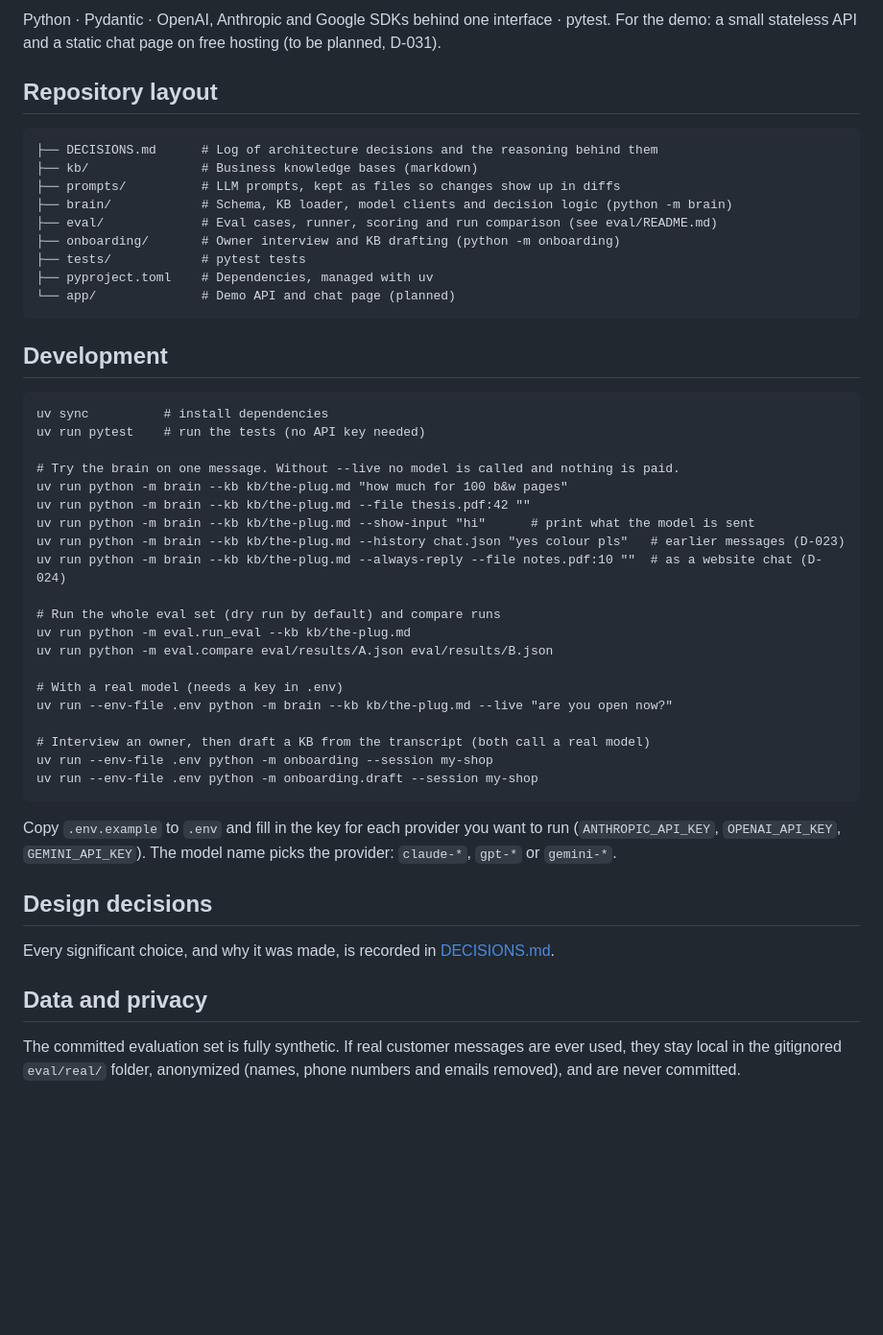
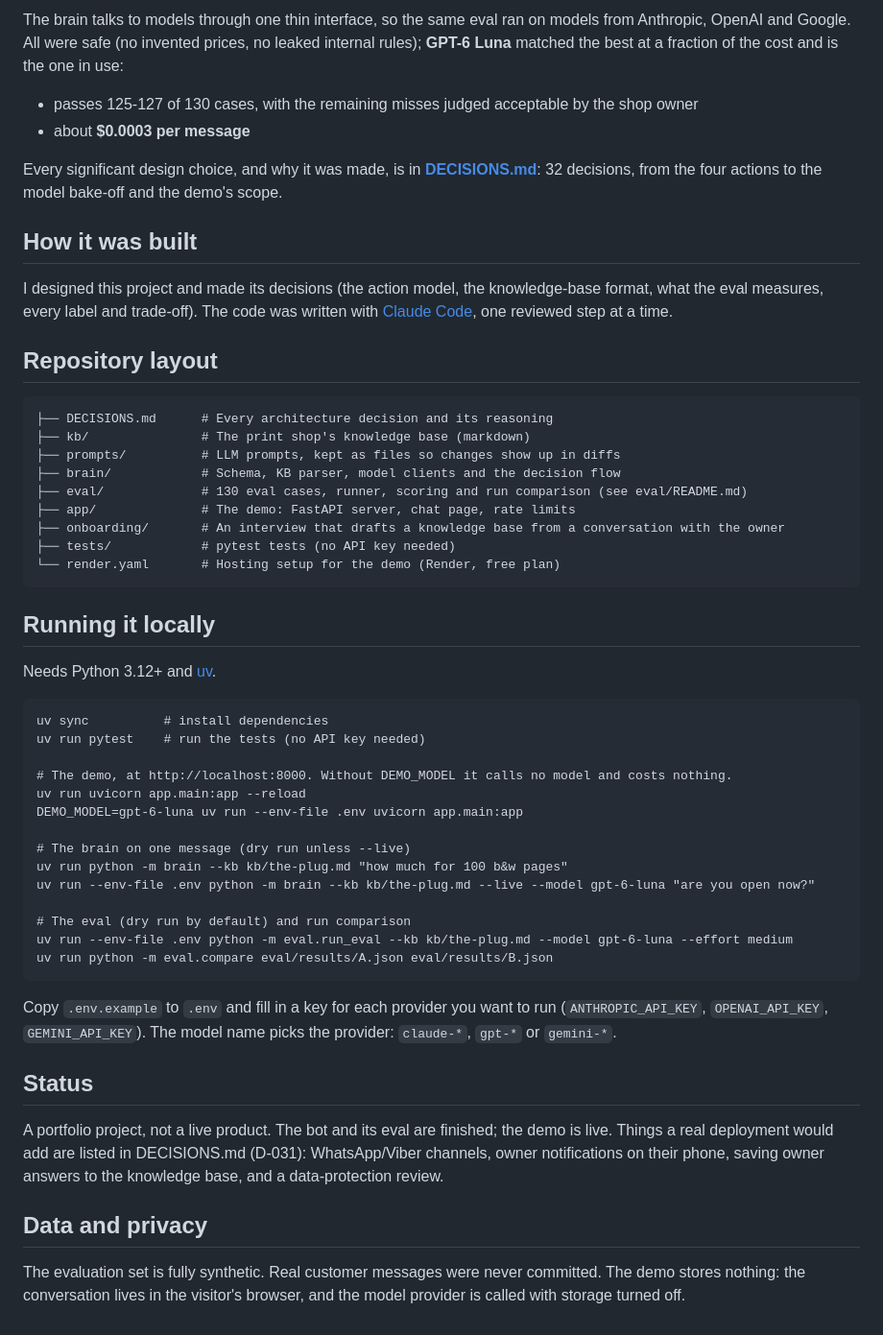
Before and after one commit to zeinsaid/Shop-Assistant, a Markdown page: README.md, the part around the change printed below. Shown: that part at 96% size. Drawn GitHub-style; blank space fills up the shorter version.

````diff
--- a/README.md
+++ b/README.md
@@ -36,51 +42,56 @@ Three rules keep this reliable:
 
-Python · Pydantic · OpenAI, Anthropic and Google SDKs behind one interface · pytest. For the demo: a small stateless API and a static chat page on free hosting (to be planned, D-031).
+The brain talks to models through one thin interface, so the same eval ran on models from Anthropic, OpenAI and Google. All were safe (no invented prices, no leaked internal rules); **GPT-6 Luna** matched the best at a fraction of the cost and is the one in use:
+
+- passes 125-127 of 130 cases, with the remaining misses judged acceptable by the shop owner
+- about **$0.0003 per message**
+
+Every significant design choice, and why it was made, is in **[DECISIONS.md](DECISIONS.md)**: 32 decisions, from the four actions to the model bake-off and the demo's scope.
+
+## How it was built
+
+I designed this project and made its decisions (the action model, the knowledge-base format, what the eval measures, every label and trade-off). The code was written with [Claude Code](https://claude.com/claude-code), one reviewed step at a time.
 
 ## Repository layout
 
 ```
-├── DECISIONS.md      # Log of architecture decisions and the reasoning behind them
-├── kb/               # Business knowledge bases (markdown)
+├── DECISIONS.md      # Every architecture decision and its reasoning
+├── kb/               # The print shop's knowledge base (markdown)
 ├── prompts/          # LLM prompts, kept as files so changes show up in diffs
-├── brain/            # Schema, KB loader, model clients and decision logic (python -m brain)
-├── eval/             # Eval cases, runner, scoring and run comparison (see eval/README.md)
-├── onboarding/       # Owner interview and KB drafting (python -m onboarding)
-├── tests/            # pytest tests
-├── pyproject.toml    # Dependencies, managed with uv
-└── app/              # Demo API and chat page (planned)
+├── brain/            # Schema, KB parser, model clients and the decision flow
+├── eval/             # 130 eval cases, runner, scoring and run comparison (see eval/README.md)
+├── app/              # The demo: FastAPI server, chat page, rate limits
+├── onboarding/       # An interview that drafts a knowledge base from a conversation with the owner
+├── tests/            # pytest tests (no API key needed)
+└── render.yaml       # Hosting setup for the demo (Render, free plan)
 ```
 
-## Development
+## Running it locally
+
+Needs Python 3.12+ and [uv](https://docs.astral.sh/uv/).
 
 ```
 uv sync          # install dependencies
 uv run pytest    # run the tests (no API key needed)
 
-# Try the brain on one message. Without --live no model is called and nothing is paid.
+# The demo, at http://localhost:8000. Without DEMO_MODEL it calls no model and costs nothing.
+uv run uvicorn app.main:app --reload
+DEMO_MODEL=gpt-6-luna uv run --env-file .env uvicorn app.main:app
+
+# The brain on one message (dry run unless --live)
 uv run python -m brain --kb kb/the-plug.md "how much for 100 b&w pages"
-uv run python -m brain --kb kb/the-plug.md --file thesis.pdf:42 ""
-uv run python -m brain --kb kb/the-plug.md --show-input "hi"      # print what the model is sent
-uv run python -m brain --kb kb/the-plug.md --history chat.json "yes colour pls"   # earlier messages (D-023)
-uv run python -m brain --kb kb/the-plug.md --always-reply --file notes.pdf:10 ""  # as a website chat (D-024)
+uv run --env-file .env python -m brain --kb kb/the-plug.md --live --model gpt-6-luna "are you open now?"
 
-# Run the whole eval set (dry run by default) and compare runs
-uv run python -m eval.run_eval --kb kb/the-plug.md
+# The eval (dry run by default) and run comparison
+uv run --env-file .env python -m eval.run_eval --kb kb/the-plug.md --model gpt-6-luna --effort medium
 uv run python -m eval.compare eval/results/A.json eval/results/B.json
-
-# With a real model (needs a key in .env)
-uv run --env-file .env python -m brain --kb kb/the-plug.md --live "are you open now?"
-
-# Interview an owner, then draft a KB from the transcript (both call a real model)
-uv run --env-file .env python -m onboarding --session my-shop
-uv run --env-file .env python -m onboarding.draft --session my-shop
 ```
 
-Copy `.env.example` to `.env` and fill in the key for each provider you want to run (`ANTHROPIC_API_KEY`, `OPENAI_API_KEY`, `GEMINI_API_KEY`). The model name picks the provider: `claude-*`, `gpt-*` or `gemini-*`.
+Copy `.env.example` to `.env` and fill in a key for each provider you want to run (`ANTHROPIC_API_KEY`, `OPENAI_API_KEY`, `GEMINI_API_KEY`). The model name picks the provider: `claude-*`, `gpt-*` or `gemini-*`.
 
-## Design decisions
+## Status
 
-Every significant choice, and why it was made, is recorded in [DECISIONS.md](DECISIONS.md).
+A portfolio project, not a live product. The bot and its eval are finished; the demo is live. Things a real deployment would add are listed in DECISIONS.md (D-031): WhatsApp/Viber channels, owner notifications on their phone, saving owner answers to the knowledge base, and a data-protection review.
 
 ## Data and privacy
 
-The committed evaluation set is fully synthetic. If real customer messages are ever used, they stay local in the gitignored `eval/real/` folder, anonymized (names, phone numbers and emails removed), and are never committed.
+The evaluation set is fully synthetic. Real customer messages were never committed. The demo stores nothing: the conversation lives in the visitor's browser, and the model provider is called with storage turned off.
````
Also changed, not shown: other parts of README.md (+23 -17 lines), DECISIONS.md (+17 -0 lines), docs/demo.png (added).
